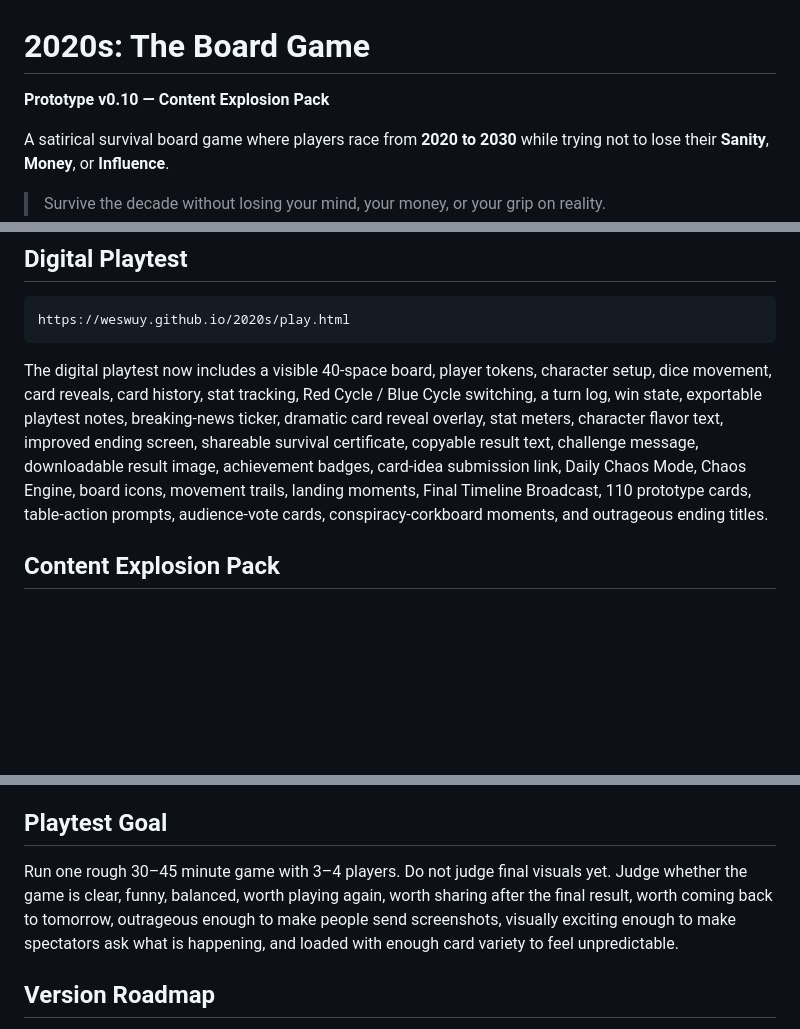
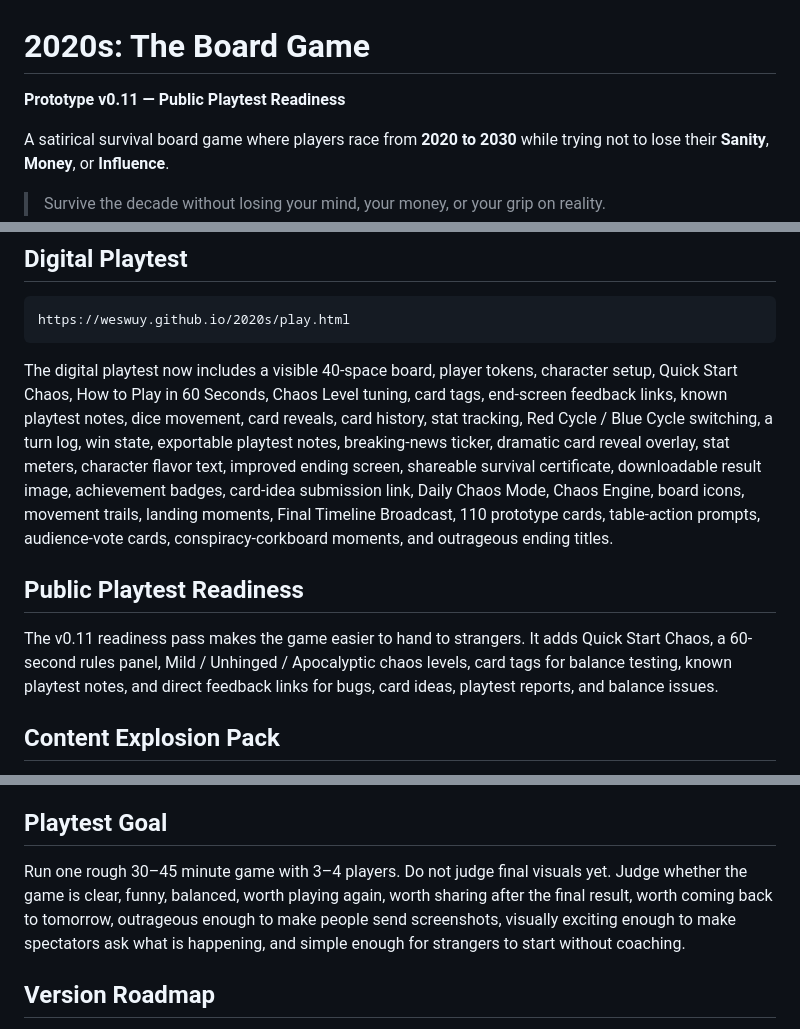
Before and after one commit to WesWuy/2020s, a Markdown page: README.md, 3 parts joined by grey strips. GitHub-like rendering; blank space fills up the shorter version.

Commit message:
Update README for public playtest readiness

````diff
--- a/README.md
+++ b/README.md
@@ -1,6 +1,6 @@
 # 2020s: The Board Game
 
-**Prototype v0.10 — Content Explosion Pack**
+**Prototype v0.11 — Public Playtest Readiness**
 
 A satirical survival board game where players race from **2020 to 2030** while trying not to lose their **Sanity**, **Money**, or **Influence**.
 
@@ -18,7 +18,11 @@ https://weswuy.github.io/2020s/
 https://weswuy.github.io/2020s/play.html
 ```
 
-The digital playtest now includes a visible 40-space board, player tokens, character setup, dice movement, card reveals, card history, stat tracking, Red Cycle / Blue Cycle switching, a turn log, win state, exportable playtest notes, breaking-news ticker, dramatic card reveal overlay, stat meters, character flavor text, improved ending screen, shareable survival certificate, copyable result text, challenge message, downloadable result image, achievement badges, card-idea submission link, Daily Chaos Mode, Chaos Engine, board icons, movement trails, landing moments, Final Timeline Broadcast, 110 prototype cards, table-action prompts, audience-vote cards, conspiracy-corkboard moments, and outrageous ending titles.
+The digital playtest now includes a visible 40-space board, player tokens, character setup, Quick Start Chaos, How to Play in 60 Seconds, Chaos Level tuning, card tags, end-screen feedback links, known playtest notes, dice movement, card reveals, card history, stat tracking, Red Cycle / Blue Cycle switching, a turn log, win state, exportable playtest notes, breaking-news ticker, dramatic card reveal overlay, stat meters, character flavor text, improved ending screen, shareable survival certificate, downloadable result image, achievement badges, card-idea submission link, Daily Chaos Mode, Chaos Engine, board icons, movement trails, landing moments, Final Timeline Broadcast, 110 prototype cards, table-action prompts, audience-vote cards, conspiracy-corkboard moments, and outrageous ending titles.
+
+## Public Playtest Readiness
+
+The v0.11 readiness pass makes the game easier to hand to strangers. It adds Quick Start Chaos, a 60-second rules panel, Mild / Unhinged / Apocalyptic chaos levels, card tags for balance testing, known playtest notes, and direct feedback links for bugs, card ideas, playtest reports, and balance issues.
 
 ## Content Explosion Pack
 
@@ -45,7 +49,7 @@ Daily Chaos generates one deterministic challenge from the current date. Every p
 
 ## Playtest Goal
 
-Run one rough 30–45 minute game with 3–4 players. Do not judge final visuals yet. Judge whether the game is clear, funny, balanced, worth playing again, worth sharing after the final result, worth coming back to tomorrow, outrageous enough to make people send screenshots, visually exciting enough to make spectators ask what is happening, and loaded with enough card variety to feel unpredictable.
+Run one rough 30–45 minute game with 3–4 players. Do not judge final visuals yet. Judge whether the game is clear, funny, balanced, worth playing again, worth sharing after the final result, worth coming back to tomorrow, outrageous enough to make people send screenshots, visually exciting enough to make spectators ask what is happening, and simple enough for strangers to start without coaching.
 
 ## Version Roadmap
 
````
Also changed, not shown: other parts of README.md (+1 -0 lines).
